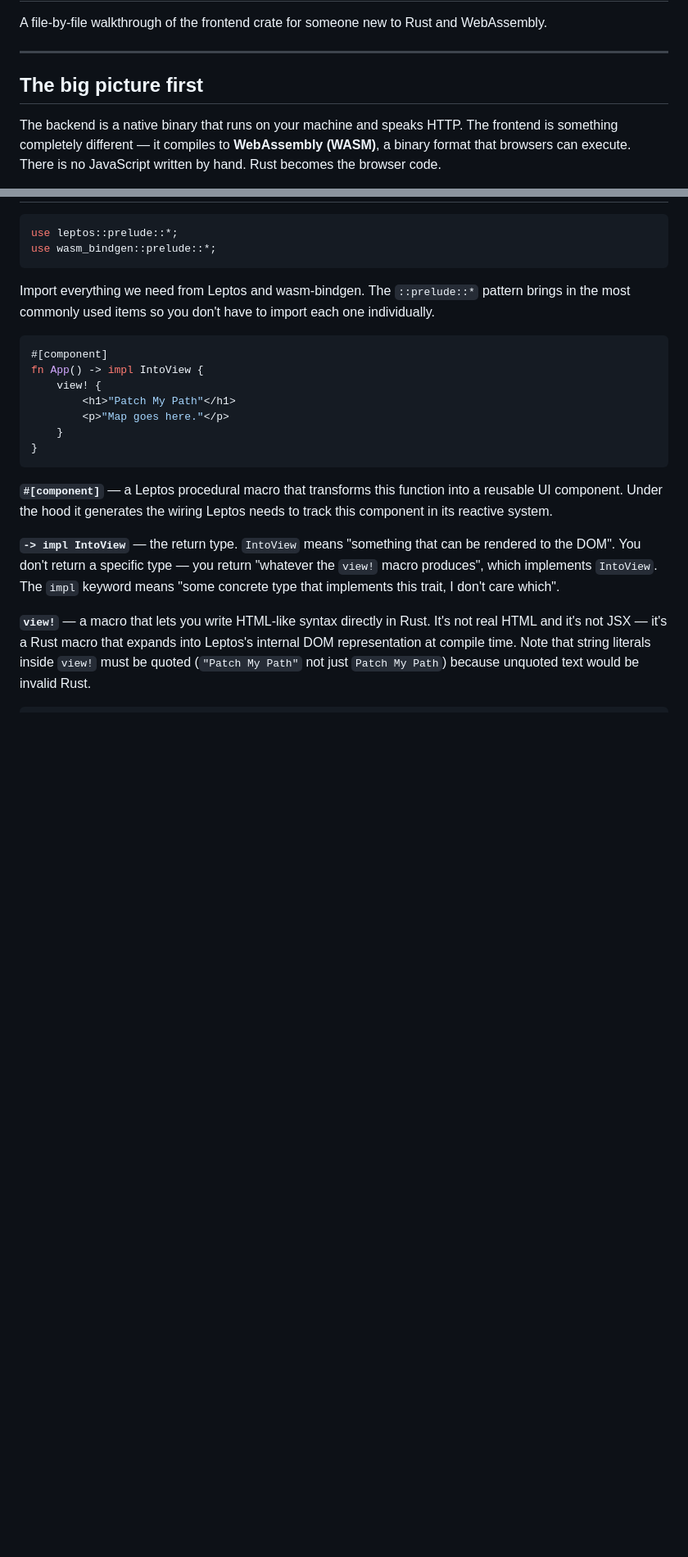
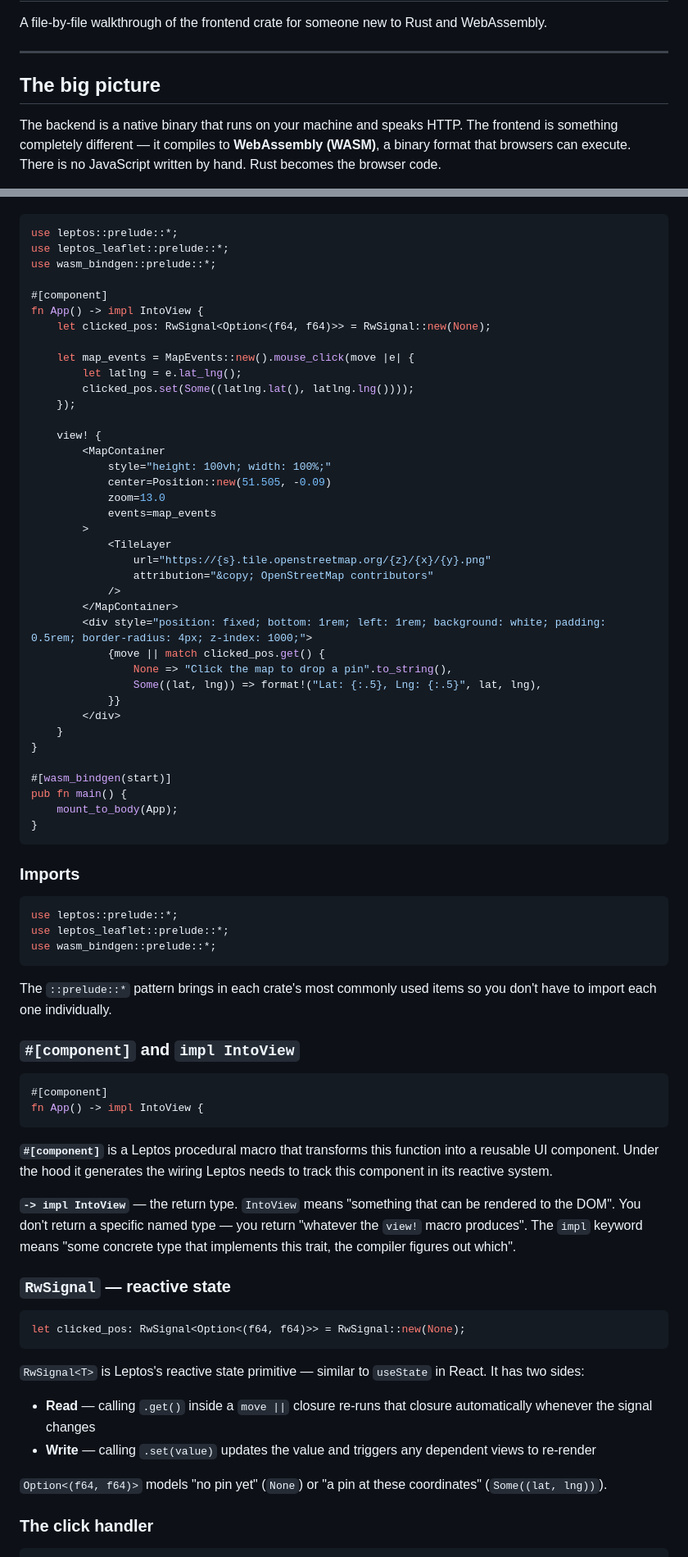
Before and after one commit to AdityaSrinivasManohar/PatchMyPath, a Markdown page: frontend/EXPLAINER.md, 2 parts joined by grey strips. Shown at 82% size. Rendered like a GitHub page; blank space fills up the shorter version.

Commit message:
docs: update EXPLAINER.md for clarity and version updates

````diff
--- a/frontend/EXPLAINER.md
+++ b/frontend/EXPLAINER.md
@@ -4,7 +4,7 @@ A file-by-file walkthrough of the frontend crate for someone new to Rust and Web
 
 ---
 
-## The big picture first
+## The big picture
 
 The backend is a native binary that runs on your machine and speaks HTTP. The frontend is something completely different — it compiles to **WebAssembly (WASM)**, a binary format that browsers can execute. There is no JavaScript written by hand. Rust becomes the browser code.
 
@@ -104,22 +109,76 @@ This is Trunk's entry point. A few things worth noting:
 ```rust
 use leptos::prelude::*;
+use leptos_leaflet::prelude::*;
+use wasm_bindgen::prelude::*;
+
+#[component]
+fn App() -> impl IntoView {
+    let clicked_pos: RwSignal<Option<(f64, f64)>> = RwSignal::new(None);
+
+    let map_events = MapEvents::new().mouse_click(move |e| {
+        let latlng = e.lat_lng();
+        clicked_pos.set(Some((latlng.lat(), latlng.lng())));
+    });
+
+    view! {
+        <MapContainer
+            style="height: 100vh; width: 100%;"
+            center=Position::new(51.505, -0.09)
+            zoom=13.0
+            events=map_events
+        >
+            <TileLayer
+                url="https://{s}.tile.openstreetmap.org/{z}/{x}/{y}.png"
+                attribution="&copy; OpenStreetMap contributors"
+            />
+        </MapContainer>
+        <div style="position: fixed; bottom: 1rem; left: 1rem; background: white; padding: 0.5rem; border-radius: 4px; z-index: 1000;">
+            {move || match clicked_pos.get() {
+                None => "Click the map to drop a pin".to_string(),
+                Some((lat, lng)) => format!("Lat: {:.5}, Lng: {:.5}", lat, lng),
+            }}
+        </div>
+    }
+}
+
+#[wasm_bindgen(start)]
+pub fn main() {
+    mount_to_body(App);
+}
+```
+
+### Imports
+
+```rust
+use leptos::prelude::*;
+use leptos_leaflet::prelude::*;
 use wasm_bindgen::prelude::*;
 ```
 
-Import everything we need from Leptos and wasm-bindgen. The `::prelude::*` pattern brings in the most commonly used items so you don't have to import each one individually.
+The `::prelude::*` pattern brings in each crate's most commonly used items so you don't have to import each one individually.
+
+### `#[component]` and `impl IntoView`
 
 ```rust
 #[component]
 fn App() -> impl IntoView {
-    view! {
-        <h1>"Patch My Path"</h1>
-        <p>"Map goes here."</p>
-    }
-}
 ```
 
-**`#[component]`** — a Leptos procedural macro that transforms this function into a reusable UI component. Under the hood it generates the wiring Leptos needs to track this component in its reactive system.
+**`#[component]`** is a Leptos procedural macro that transforms this function into a reusable UI component. Under the hood it generates the wiring Leptos needs to track this component in its reactive system.
 
-**`-> impl IntoView`** — the return type. `IntoView` means "something that can be rendered to the DOM". You don't return a specific type — you return "whatever the `view!` macro produces", which implements `IntoView`. The `impl` keyword means "some concrete type that implements this trait, I don't care which".
+**`-> impl IntoView`** — the return type. `IntoView` means "something that can be rendered to the DOM". You don't return a specific named type — you return "whatever the `view!` macro produces". The `impl` keyword means "some concrete type that implements this trait, the compiler figures out which".
 
-**`view!`** — a macro that lets you write HTML-like syntax directly in Rust. It's not real HTML and it's not JSX — it's a Rust macro that expands into Leptos's internal DOM representation at compile time. Note that string literals inside `view!` must be quoted (`"Patch My Path"` not just `Patch My Path`) because unquoted text would be invalid Rust.
+### `RwSignal` — reactive state
+
+```rust
+let clicked_pos: RwSignal<Option<(f64, f64)>> = RwSignal::new(None);
+```
+
+`RwSignal<T>` is Leptos's reactive state primitive — similar to `useState` in React. It has two sides:
+- **Read** — calling `.get()` inside a `move ||` closure re-runs that closure automatically whenever the signal changes
+- **Write** — calling `.set(value)` updates the value and triggers any dependent views to re-render
+
+`Option<(f64, f64)>` models "no pin yet" (`None`) or "a pin at these coordinates" (`Some((lat, lng))`).
+
+### The click handler
+
````
Also changed, not shown: other parts of frontend/EXPLAINER.md (+82 -19 lines).
